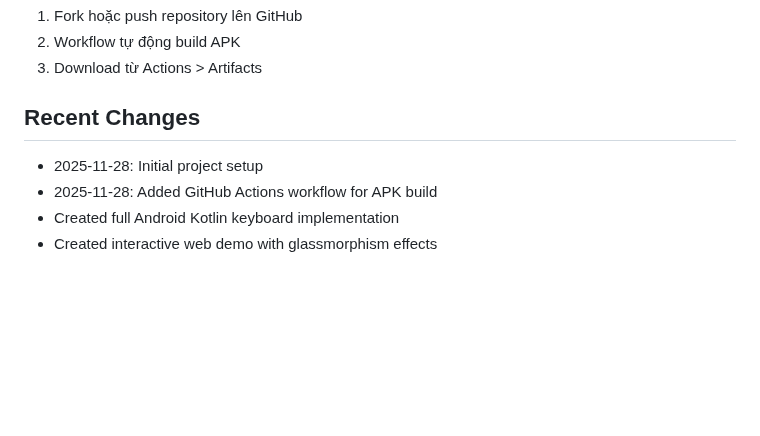
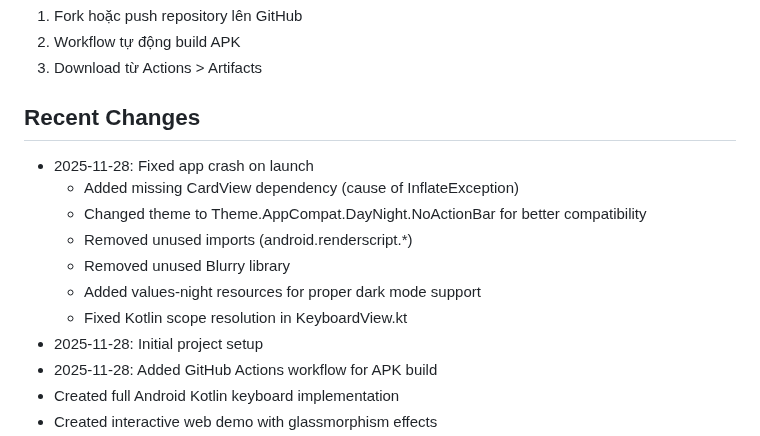
Before and after one commit to danhtrinhdevelopermay/Keyboard26, a Markdown page: replit.md, the part around the change. GitHub-like rendering; blank space fills up the shorter version.

Commit message:
Fix app crash on launch by adding missing dependency and improving compatibility
Add CardView dependency and update theme to AppCompat.DayNight to resolve InflateException and improve app compatibility.

Replit-Commit-Author: Agent
Replit-Commit-Session-Id: b017a667-a6e7-46d4-81b7-7567519d9827
Replit-Commit-Checkpoint-Type: full_checkpoint
Replit-Commit-Event-Id: 7669b1be-dcd9-4511-8cd3-ceffd21fd47c

```diff
--- a/replit.md
+++ b/replit.md
@@ -134,6 +134,13 @@ base64 -w 0 release.keystore > keystore_base64.txt
 3. Download từ Actions > Artifacts
 
 ## Recent Changes
+- 2025-11-28: Fixed app crash on launch
+  - Added missing CardView dependency (cause of InflateException)
+  - Changed theme to Theme.AppCompat.DayNight.NoActionBar for better compatibility
+  - Removed unused imports (android.renderscript.*)
+  - Removed unused Blurry library
+  - Added values-night resources for proper dark mode support
+  - Fixed Kotlin scope resolution in KeyboardView.kt
 - 2025-11-28: Initial project setup
 - 2025-11-28: Added GitHub Actions workflow for APK build
 - Created full Android Kotlin keyboard implementation
```
